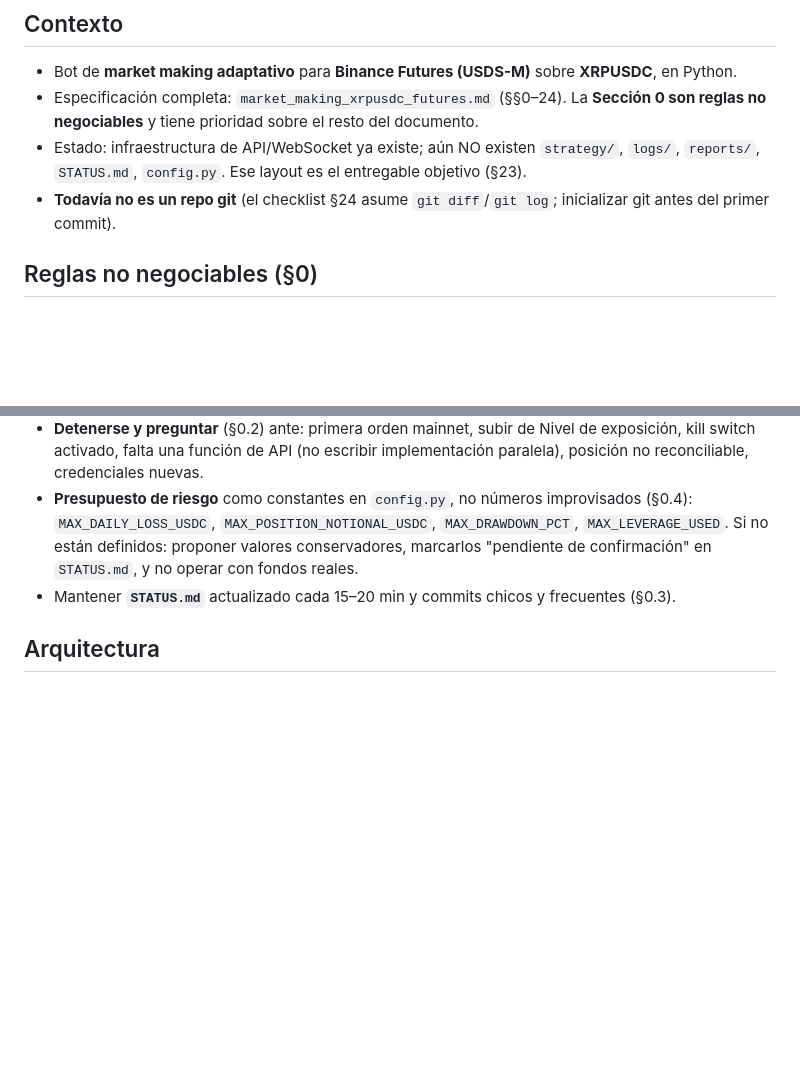
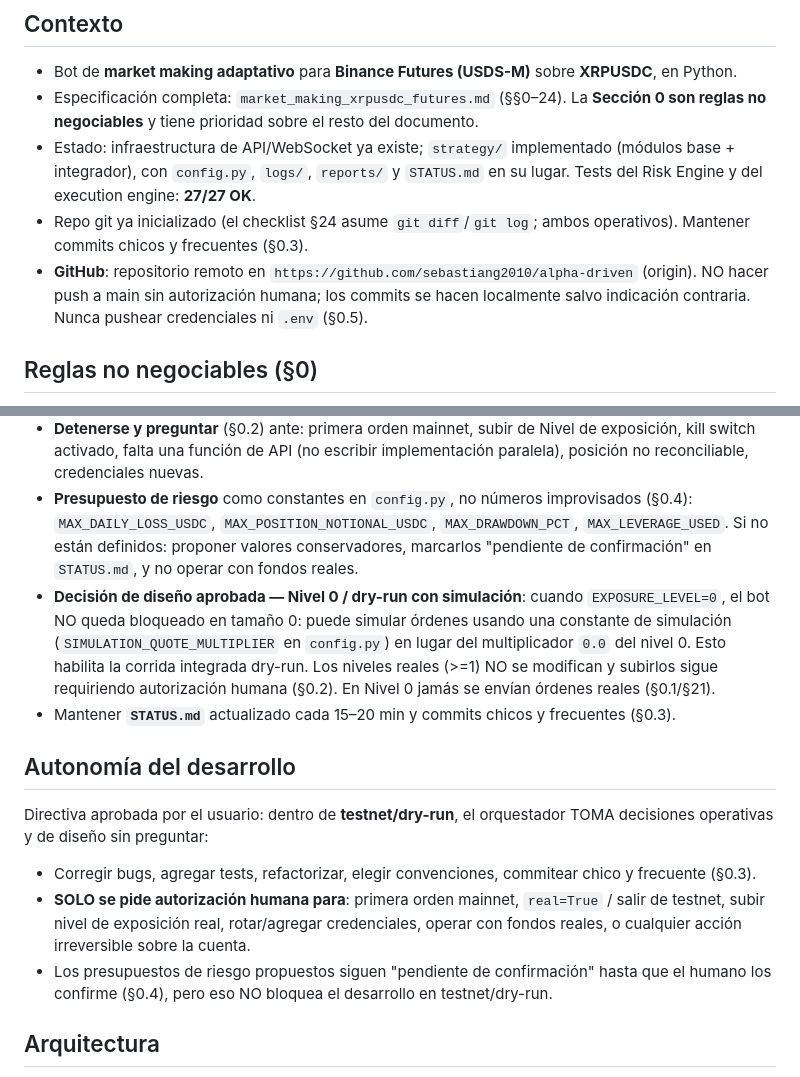
Before and after one commit to sebastiang2010/alpha-driven, a Markdown page: AGENTS.md, 2 parts joined by grey strips. Rendered like a GitHub page; blank space fills up the shorter version.

Commit message:
docs(agents): decision Nivel 0 dry-run con simulacion + directiva de autonomia + repo GitHub origin

```diff
--- a/AGENTS.md
+++ b/AGENTS.md
@@ -3,15 +3,23 @@
 ## Contexto
 - Bot de **market making adaptativo** para **Binance Futures (USDS-M)** sobre **XRPUSDC**, en Python.
 - Especificación completa: `market_making_xrpusdc_futures.md` (§§0–24). La **Sección 0 son reglas no negociables** y tiene prioridad sobre el resto del documento.
-- Estado: infraestructura de API/WebSocket ya existe; aún NO existen `strategy/`, `logs/`, `reports/`, `STATUS.md`, `config.py`. Ese layout es el entregable objetivo (§23).
-- **Todavía no es un repo git** (el checklist §24 asume `git diff`/`git log`; inicializar git antes del primer commit).
+- Estado: infraestructura de API/WebSocket ya existe; `strategy/` implementado (módulos base + integrador), con `config.py`, `logs/`, `reports/` y `STATUS.md` en su lugar. Tests del Risk Engine y del execution engine: **27/27 OK**.
+- Repo git ya inicializado (el checklist §24 asume `git diff`/`git log`; ambos operativos). Mantener commits chicos y frecuentes (§0.3).
+- **GitHub**: repositorio remoto en `https://github.com/sebastiang2010/alpha-driven` (origin). NO hacer push a main sin autorización humana; los commits se hacen localmente salvo indicación contraria. Nunca pushear credenciales ni `.env` (§0.5).
 
 ## Reglas no negociables (§0)
 - **Testnet primero. Mainnet SOLO con autorización humana explícita** (§0.1). No llamar `init_client(real=True)` ni `set_testnet(False)` sin esa autorización; si el sistema queda listo para mainnet, detenerse y reportarlo.
 - **Credenciales** (§0.5): `API_binance_futuros.py` tiene claves hardcodeadas (testnet **y mainnet reales**). Nunca loguearlas, imprimirlas, commitearlas ni rotarlas sin preguntar (§0.2). Mantener `.env` en `.gitignore`.
 - **Detenerse y preguntar** (§0.2) ante: primera orden mainnet, subir de Nivel de exposición, kill switch activado, falta una función de API (no escribir implementación paralela), posición no reconciliable, credenciales nuevas.
 - **Presupuesto de riesgo** como constantes en `config.py`, no números improvisados (§0.4): `MAX_DAILY_LOSS_USDC`, `MAX_POSITION_NOTIONAL_USDC`, `MAX_DRAWDOWN_PCT`, `MAX_LEVERAGE_USED`. Si no están definidos: proponer valores conservadores, marcarlos "pendiente de confirmación" en `STATUS.md`, y no operar con fondos reales.
+- **Decisión de diseño aprobada — Nivel 0 / dry-run con simulación**: cuando `EXPOSURE_LEVEL=0`, el bot NO queda bloqueado en tamaño 0: puede simular órdenes usando una constante de simulación (`SIMULATION_QUOTE_MULTIPLIER` en `config.py`) en lugar del multiplicador `0.0` del nivel 0. Esto habilita la corrida integrada dry-run. Los niveles reales (>=1) NO se modifican y subirlos sigue requiriendo autorización humana (§0.2). En Nivel 0 jamás se envían órdenes reales (§0.1/§21).
 - Mantener **`STATUS.md`** actualizado cada 15–20 min y commits chicos y frecuentes (§0.3).
+
+## Autonomía del desarrollo
+Directiva aprobada por el usuario: dentro de **testnet/dry-run**, el orquestador TOMA decisiones operativas y de diseño sin preguntar:
+- Corregir bugs, agregar tests, refactorizar, elegir convenciones, commitear chico y frecuente (§0.3).
+- **SOLO se pide autorización humana para**: primera orden mainnet, `real=True` / salir de testnet, subir nivel de exposición real, rotar/agregar credenciales, operar con fondos reales, o cualquier acción irreversible sobre la cuenta.
+- Los presupuestos de riesgo propuestos siguen "pendiente de confirmación" hasta que el humano los confirme (§0.4), pero eso NO bloquea el desarrollo en testnet/dry-run.
 
 ## Arquitectura
 - `API_binance_futuros.py` es **la única interfaz** con Binance Futures (§1). Analizarlo completo antes de escribir código; no duplicar funciones que ya existan.
```
